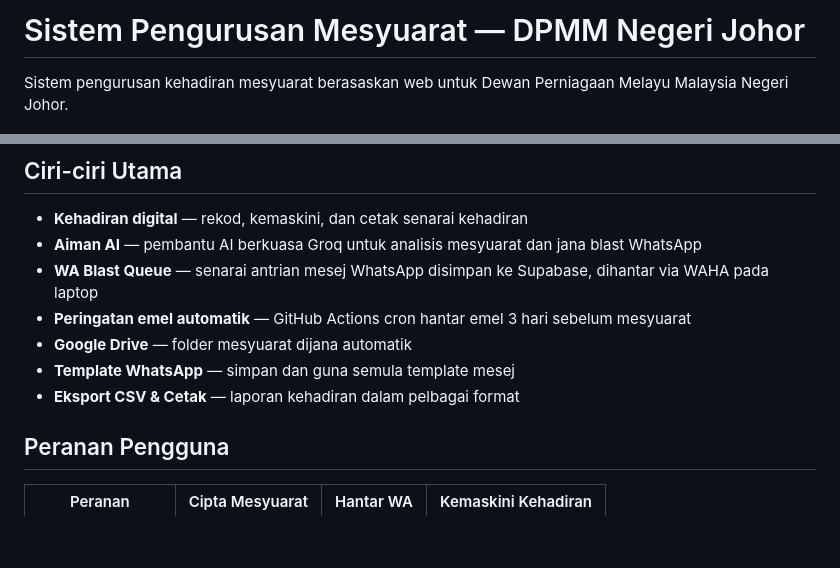
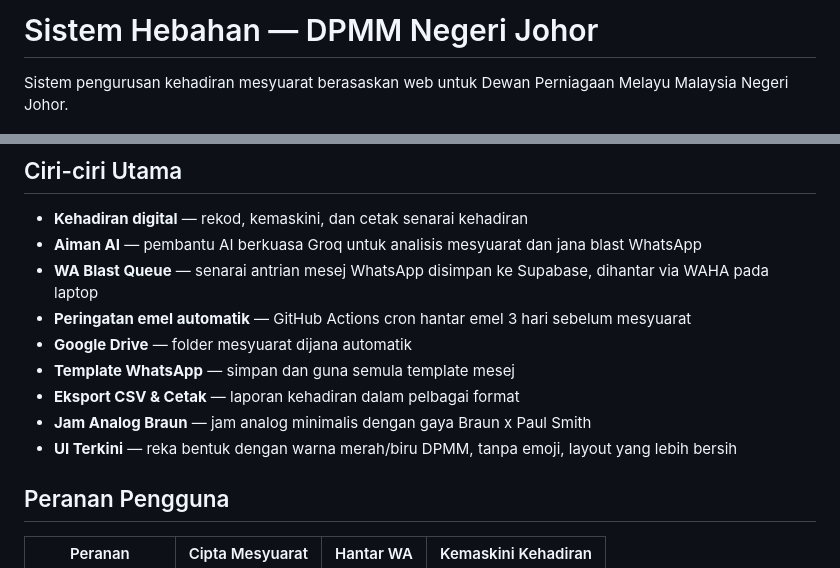
Before and after one commit to DPMMJOHOR/SISTEM-MESYUARAT-DPMM-JOHOR, a Markdown page: README.md, 2 parts joined by grey strips. GitHub-like rendering; blank space fills up the shorter version.

Commit message:
docs: Update README with Sistem Hebahan branding and UI features
- Change title from Sistem Pengurusan Mesyuarat to Sistem Hebahan
- Add Braun analog clock feature
- Add recent UI improvements (color scheme, no emoji, cleaner layout)

```diff
--- a/README.md
+++ b/README.md
@@ -1,4 +1,4 @@
-# Sistem Pengurusan Mesyuarat — DPMM Negeri Johor
+# Sistem Hebahan — DPMM Negeri Johor
 
 Sistem pengurusan kehadiran mesyuarat berasaskan web untuk Dewan Perniagaan Melayu Malaysia Negeri Johor.
 
@@ -11,6 +11,8 @@ Sistem pengurusan kehadiran mesyuarat berasaskan web untuk Dewan Perniagaan Mela
 - **Google Drive** — folder mesyuarat dijana automatik
 - **Template WhatsApp** — simpan dan guna semula template mesej
 - **Eksport CSV & Cetak** — laporan kehadiran dalam pelbagai format
+- **Jam Analog Braun** — jam analog minimalis dengan gaya Braun x Paul Smith
+- **UI Terkini** — reka bentuk dengan warna merah/biru DPMM, tanpa emoji, layout yang lebih bersih
 
 ## Peranan Pengguna
 
```
